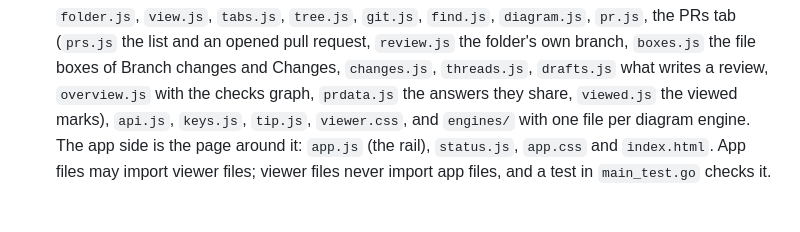
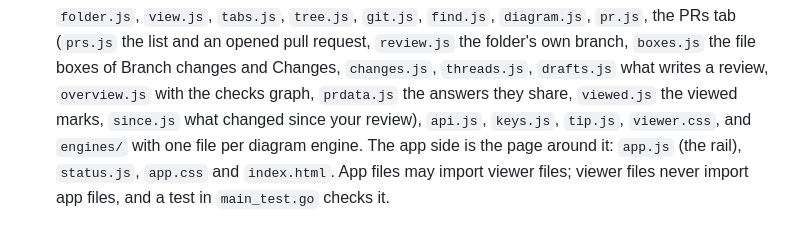
Before and after one commit to kijk-dev/kijk, a Markdown page: AGENTS.md, the part around the change. GitHub-like rendering.

```diff
--- a/AGENTS.md
+++ b/AGENTS.md
@@ -22,8 +22,8 @@ in code, UI text and commit messages.
   the PRs tab (`prs.js` the list and an opened pull request, `review.js` the folder's own branch,
   `boxes.js` the file boxes of Branch changes and Changes, `changes.js`, `threads.js`, `drafts.js`
   what writes a review, `overview.js` with the checks graph, `prdata.js` the answers they share,
-  `viewed.js` the viewed marks), `api.js`, `keys.js`, `tip.js`, `viewer.css`, and `engines/` with
-  one file per diagram engine.
+  `viewed.js` the viewed marks, `since.js` what changed since your review), `api.js`, `keys.js`,
+  `tip.js`, `viewer.css`, and `engines/` with one file per diagram engine.
   The app side is the page around it: `app.js` (the rail), `status.js`, `app.css` and
   `index.html`. App files may import viewer files; viewer files never import app files, and a
   test in `main_test.go` checks it.
```
Also changed, not shown: README.md (+4 -0 lines).
